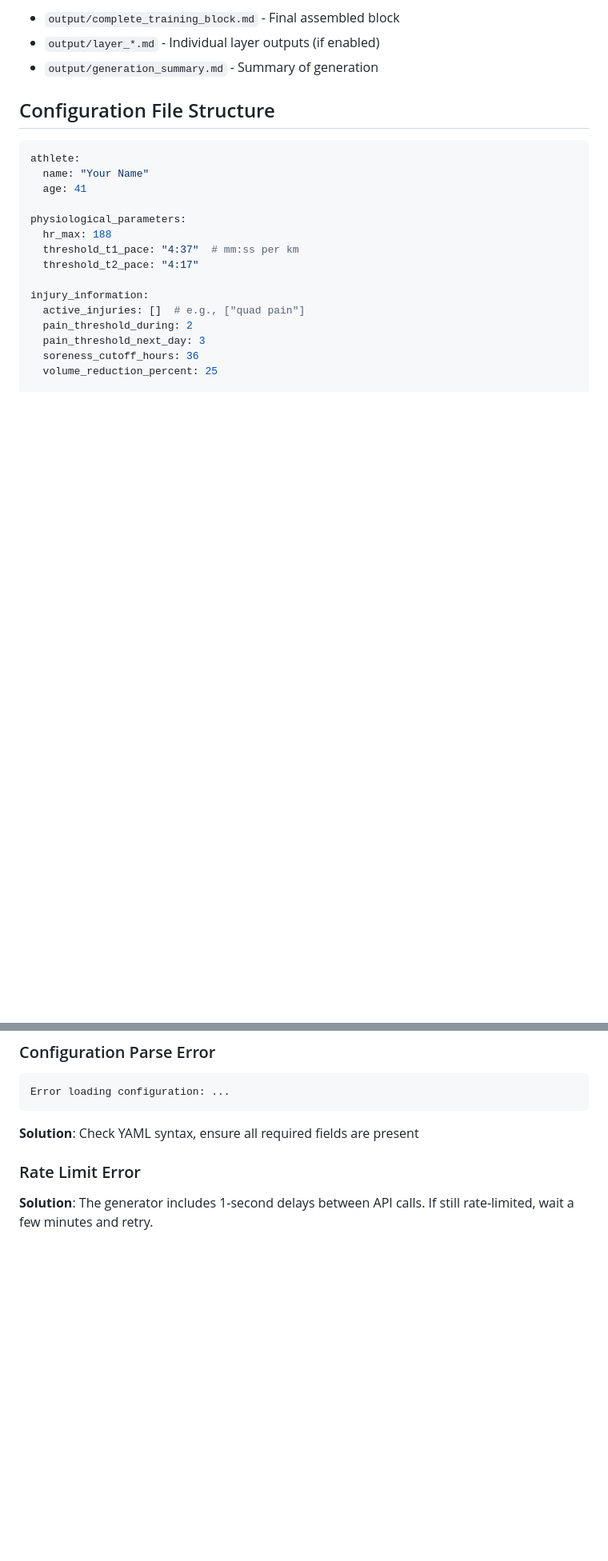
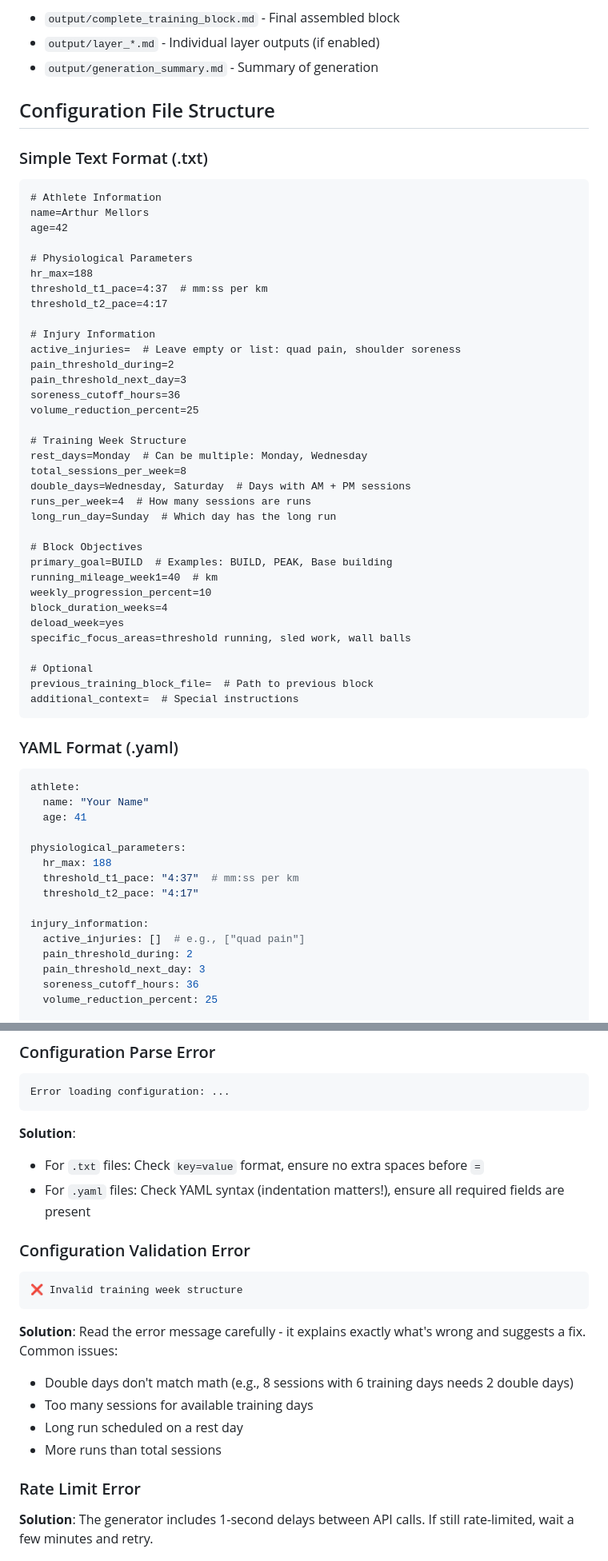
Before and after one commit to artiemellors/Blocksmith-agent, a Markdown page: README.md, 2 parts joined by grey strips. Shown at 80% size. GitHub-like rendering; blank space fills up the shorter version.

````diff
--- a/README.md
+++ b/README.md
@@ -108,6 +118,47 @@ Your complete training block will be at:
 - `output/generation_summary.md` - Summary of generation
 
 ## Configuration File Structure
+
+### Simple Text Format (.txt)
+
+```text
+# Athlete Information
+name=Arthur Mellors
+age=42
+
+# Physiological Parameters
+hr_max=188
+threshold_t1_pace=4:37  # mm:ss per km
+threshold_t2_pace=4:17
+
+# Injury Information
+active_injuries=  # Leave empty or list: quad pain, shoulder soreness
+pain_threshold_during=2
+pain_threshold_next_day=3
+soreness_cutoff_hours=36
+volume_reduction_percent=25
+
+# Training Week Structure
+rest_days=Monday  # Can be multiple: Monday, Wednesday
+total_sessions_per_week=8
+double_days=Wednesday, Saturday  # Days with AM + PM sessions
+runs_per_week=4  # How many sessions are runs
+long_run_day=Sunday  # Which day has the long run
+
+# Block Objectives
+primary_goal=BUILD  # Examples: BUILD, PEAK, Base building
+running_mileage_week1=40  # km
+weekly_progression_percent=10
+block_duration_weeks=4
+deload_week=yes
+specific_focus_areas=threshold running, sled work, wall balls
+
+# Optional
+previous_training_block_file=  # Path to previous block
+additional_context=  # Special instructions
+```
+
+### YAML Format (.yaml)
 
 ```yaml
 athlete:
@@ -236,7 +312,19 @@ Error: API key not provided
 ```
 Error loading configuration: ...
 ```
-**Solution**: Check YAML syntax, ensure all required fields are present
+**Solution**:
+- For `.txt` files: Check `key=value` format, ensure no extra spaces before `=`
+- For `.yaml` files: Check YAML syntax (indentation matters!), ensure all required fields are present
+
+### Configuration Validation Error
+```
+❌ Invalid training week structure
+```
+**Solution**: Read the error message carefully - it explains exactly what's wrong and suggests a fix. Common issues:
+- Double days don't match math (e.g., 8 sessions with 6 training days needs 2 double days)
+- Too many sessions for available training days
+- Long run scheduled on a rest day
+- More runs than total sessions
 
 ### Rate Limit Error
 **Solution**: The generator includes 1-second delays between API calls. If still rate-limited, wait a few minutes and retry.
````
Also changed, not shown: other parts of README.md (+41 -6 lines).
